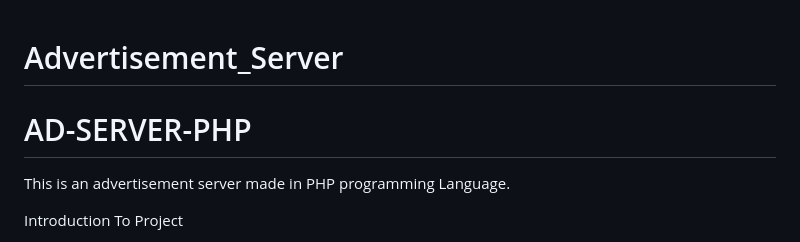
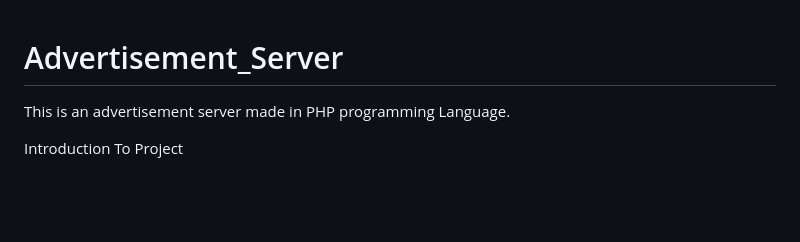
Before and after one commit to prynkab/Advertisement_Server, a Markdown page: README.md, the part around the change. GitHub-like rendering; blank space fills up the shorter version.

```diff
--- a/README.md
+++ b/README.md
@@ -1,5 +1,4 @@
 # Advertisement_Server
-# AD-SERVER-PHP
 This is an advertisement server made in PHP programming Language.
 
 
```
